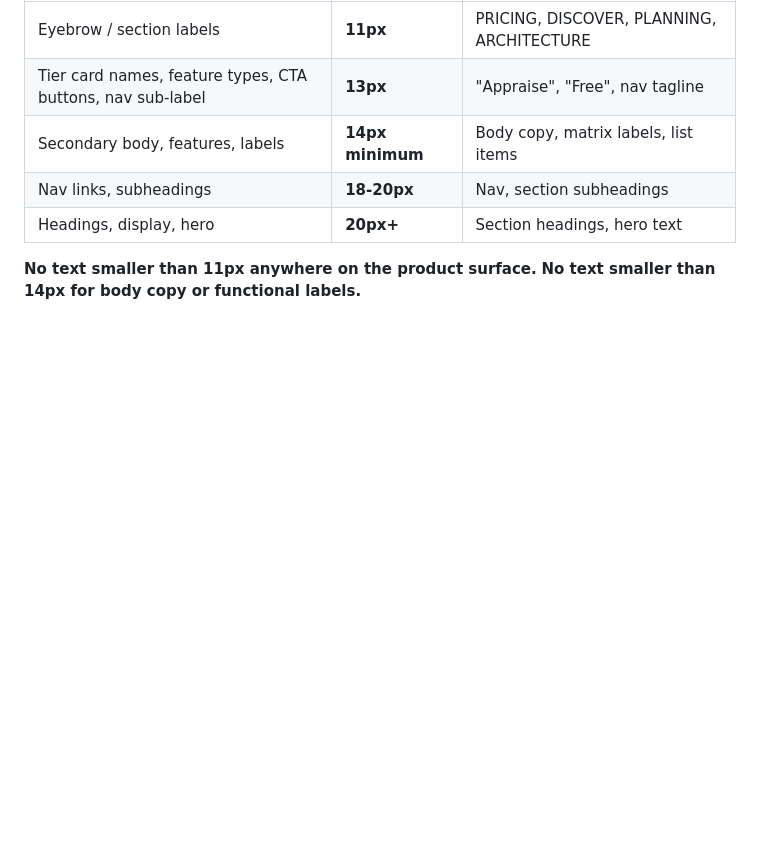
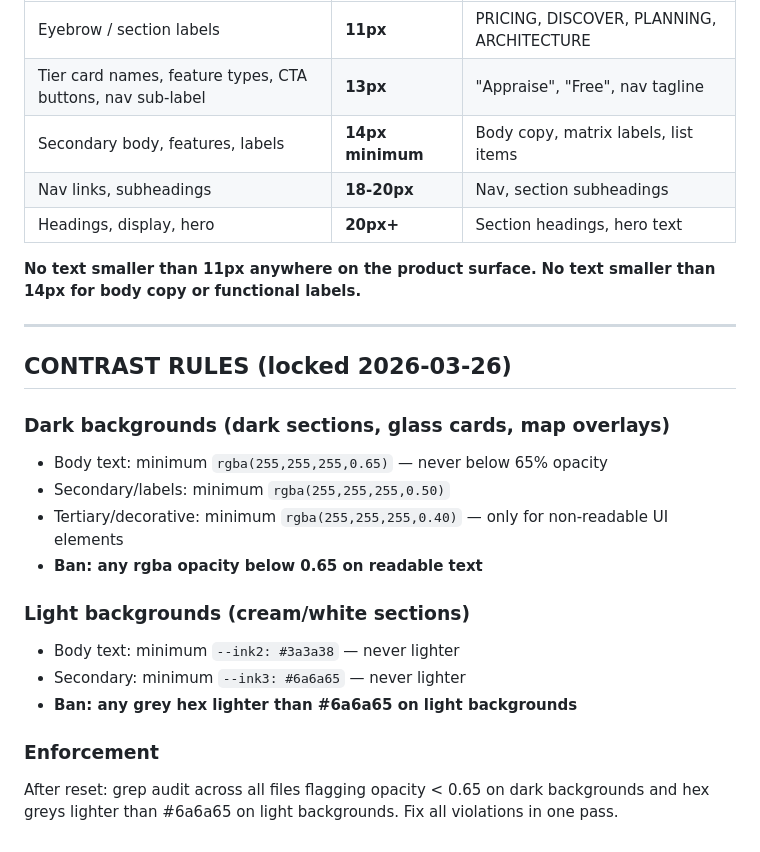
Before and after one commit to nbornman-collab/Devfeasability, a Markdown page: WORKING_PROTOCOL.md, the part around the change. GitHub-like rendering; blank space fills up the shorter version.

Commit message:
Lock contrast rules: 65% opacity minimum on dark, #6a6a65 minimum on light

```diff
--- a/WORKING_PROTOCOL.md
+++ b/WORKING_PROTOCOL.md
@@ -742,3 +742,21 @@ Global text size rules - apply to ALL pages, no exceptions:
 
 **No text smaller than 11px anywhere on the product surface.**
 **No text smaller than 14px for body copy or functional labels.**
+
+---
+
+## CONTRAST RULES (locked 2026-03-26)
+
+### Dark backgrounds (dark sections, glass cards, map overlays)
+- Body text: minimum `rgba(255,255,255,0.65)` — never below 65% opacity
+- Secondary/labels: minimum `rgba(255,255,255,0.50)`
+- Tertiary/decorative: minimum `rgba(255,255,255,0.40)` — only for non-readable UI elements
+- **Ban: any rgba opacity below 0.65 on readable text**
+
+### Light backgrounds (cream/white sections)
+- Body text: minimum `--ink2: #3a3a38` — never lighter
+- Secondary: minimum `--ink3: #6a6a65` — never lighter
+- **Ban: any grey hex lighter than #6a6a65 on light backgrounds**
+
+### Enforcement
+After reset: grep audit across all files flagging opacity < 0.65 on dark backgrounds and hex greys lighter than #6a6a65 on light backgrounds. Fix all violations in one pass.
```
